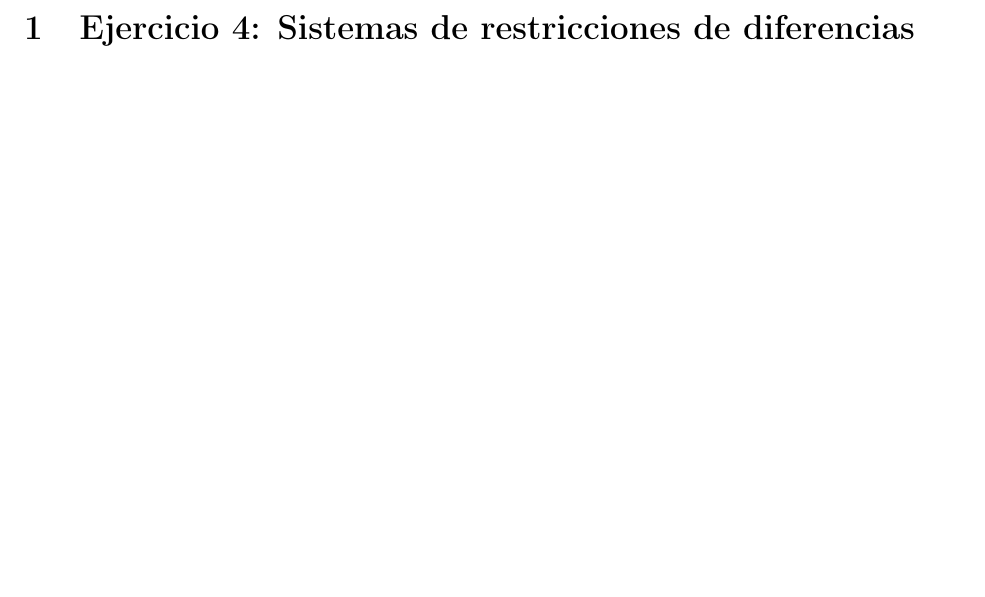
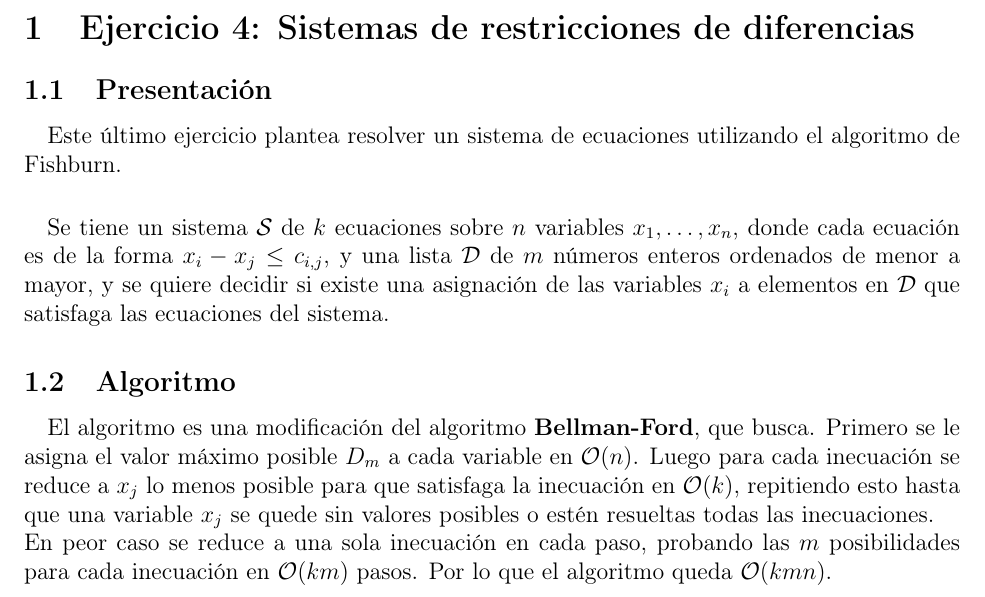
Before and after one commit to GalileoCap/f_algo3_tp2, a LaTeX document (informe/sections/ejercicio4.tex): part of the page, cut so that both start at the same text, the shorter picture padded with empty space. Compiled offline with pdfLaTeX.

Commit message:
INF: TRY: Ej4

```diff
--- a/informe/sections/ejercicio4.tex
+++ b/informe/sections/ejercicio4.tex
@@ -3,6 +3,16 @@
 \begin{document}
 
 \section{Ejercicio 4: Sistemas de restricciones de diferencias}
-\label{sec:ej4}
+
+\subsection{Presentación}
+\label{sec:ej4-intro}
+\paragraph{} Este último ejercicio plantea resolver un sistema de ecuaciones utilizando el algoritmo de Fishburn. %TODO: Referencia
+
+\paragraph{} Se tiene un sistema \(\mathcal{S}\) de \(k\) ecuaciones sobre \(n\) variables \(x_{1}, \ldots, x_{n}\), donde cada ecuación es de la forma \(x_{i} - x_{j} \leq c_{i,j}\), y una lista \(\mathcal{D}\) de \(m\) números enteros ordenados de menor a mayor, y se quiere decidir si existe una asignación de las variables \(x_{i}\) a elementos en \(\mathcal{D}\) que satisfaga las ecuaciones del sistema. %TODO: Menos copy-pasty
+
+\subsection{Algoritmo}
+\label{sec:ej4-algo}
+\paragraph{} El algoritmo es una modificación del algoritmo \textbf{Bellman-Ford}, que busca. Primero se le asigna el valor máximo posible \(D_{m}\) a cada variable en \(\bigO{n}\). Luego para cada inecuación se reduce a \(x_{j}\) lo menos posible para que satisfaga la inecuación en \(\bigO{k}\), repitiendo esto hasta que una variable \(x_{j}\) se quede sin valores posibles o estén resueltas todas las inecuaciones. \\ %TODO: Explicar más
+En peor caso se reduce a una sola inecuación en cada paso, probando las \(m\) posibilidades para cada inecuación en \(\bigO{km}\) pasos. Por lo que el algoritmo queda \(\bigO{kmn}\).
 
 \end{document}
```
